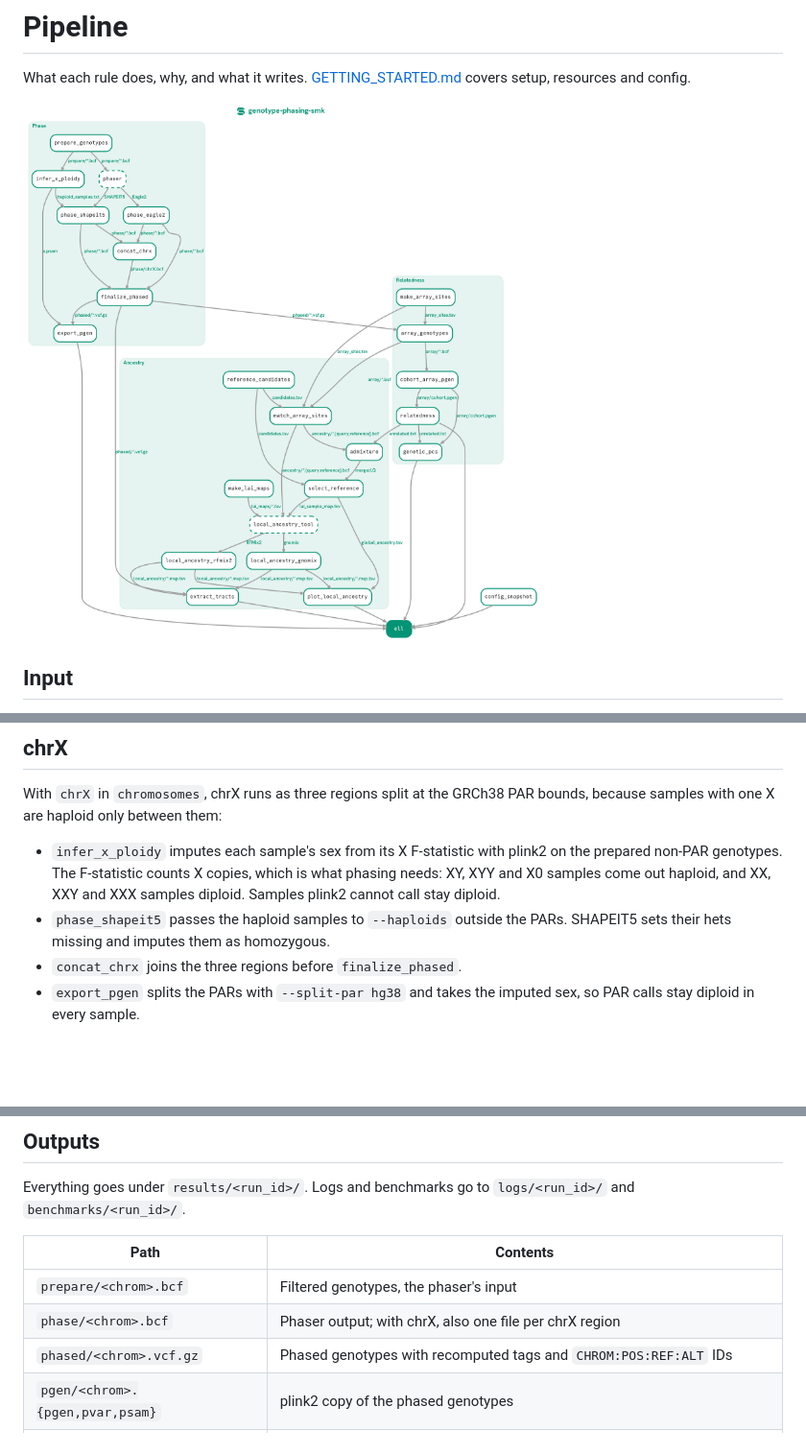
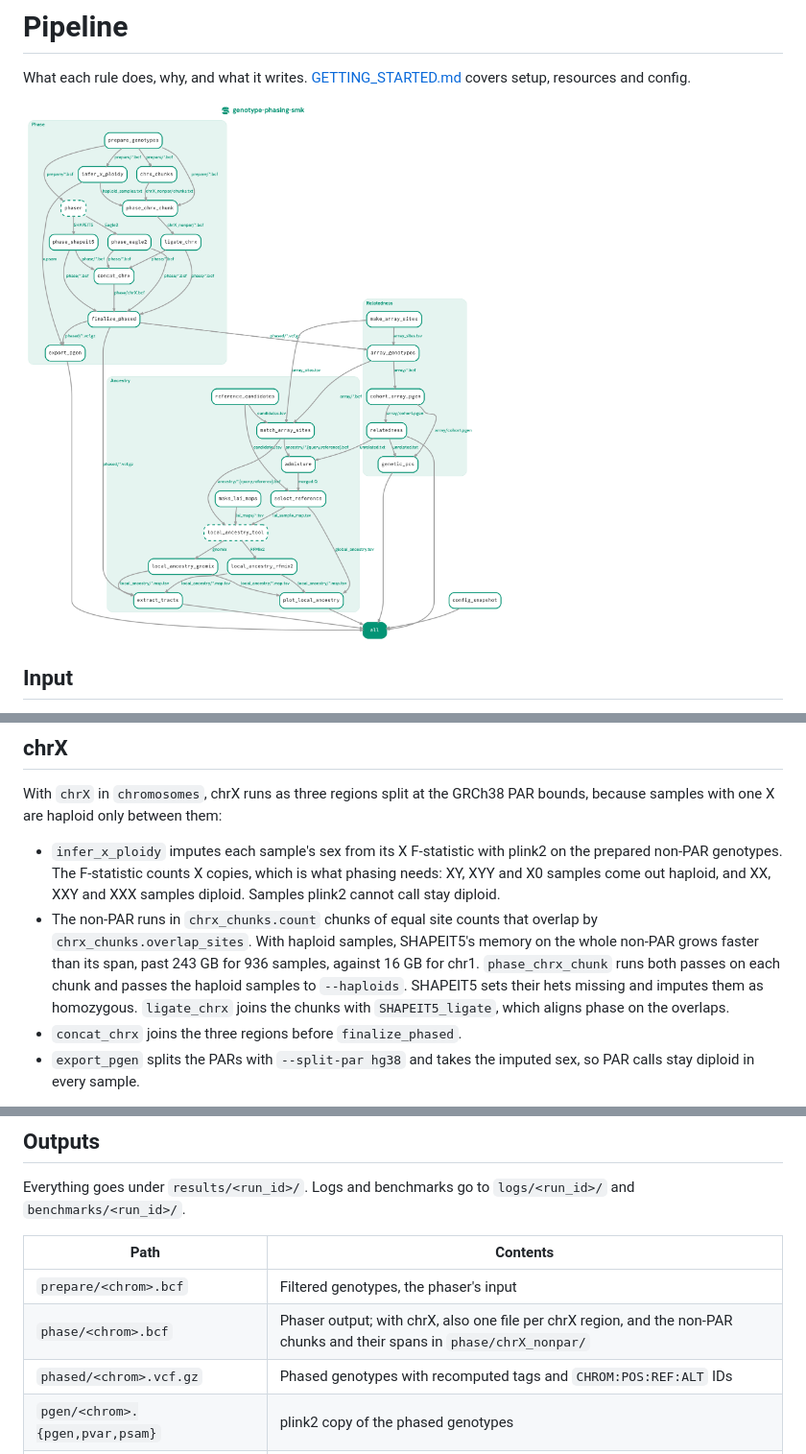
Before and after one commit to ramirc0/genotype-phasing-smk, a Markdown page: docs/PIPELINE.md, 3 parts joined by grey strips. Shown at 96% size. GitHub-like rendering; pictures changed too: docs/workflow-snakemake-TB.png; blank space fills up the shorter version.

Commit message:
Phase the chrX non-PAR in ligated SHAPEIT5 chunks

```diff
--- a/docs/PIPELINE.md
+++ b/docs/PIPELINE.md
@@ -45,8 +45,13 @@ PAR bounds, because samples with one X are haploid only between them:
   on the prepared non-PAR genotypes. The F-statistic counts X copies, which is
   what phasing needs: XY, XYY and X0 samples come out haploid, and XX, XXY and
   XXX samples diploid. Samples plink2 cannot call stay diploid.
-- `phase_shapeit5` passes the haploid samples to `--haploids` outside the PARs.
-  SHAPEIT5 sets their hets missing and imputes them as homozygous.
+- The non-PAR runs in `chrx_chunks.count` chunks of equal site counts that
+  overlap by `chrx_chunks.overlap_sites`. With haploid samples, SHAPEIT5's
+  memory on the whole non-PAR grows faster than its span, past 243 GB for 936
+  samples, against 16 GB for chr1. `phase_chrx_chunk` runs both passes on each
+  chunk and passes the haploid samples to `--haploids`. SHAPEIT5 sets their
+  hets missing and imputes them as homozygous. `ligate_chrx` joins the chunks
+  with `SHAPEIT5_ligate`, which aligns phase on the overlaps.
 - `concat_chrx` joins the three regions before `finalize_phased`.
 - `export_pgen` splits the PARs with `--split-par hg38` and takes the imputed
   sex, so PAR calls stay diploid in every sample.
@@ -111,7 +116,7 @@ Everything goes under `results/<run_id>/`. Logs and benchmarks go to
 | Path | Contents |
 |---|---|
 | `prepare/<chrom>.bcf` | Filtered genotypes, the phaser's input |
-| `phase/<chrom>.bcf` | Phaser output; with chrX, also one file per chrX region |
+| `phase/<chrom>.bcf` | Phaser output; with chrX, also one file per chrX region, and the non-PAR chunks and their spans in `phase/chrX_nonpar/` |
 | `phased/<chrom>.vcf.gz` | Phased genotypes with recomputed tags and `CHROM:POS:REF:ALT` IDs |
 | `pgen/<chrom>.{pgen,pvar,psam}` | plink2 copy of the phased genotypes |
 | `x_ploidy.tsv` | plink2 sex imputation: X F-statistic and imputed sex per sample (chrX runs only) |
```
Also changed, not shown: docs/GETTING_STARTED.md (+2 -0 lines), docs/workflow-snakemake-LR.png, 9 other files.
